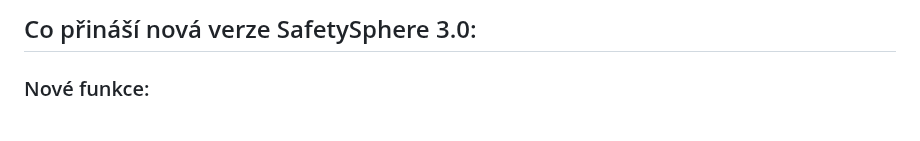
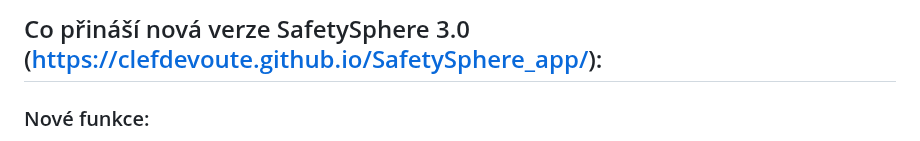
Before and after one commit to clefdevoute/SafetySphere_app, a Markdown page: README.md, the part around the change. Drawn GitHub-style.

```diff
--- a/README.md
+++ b/README.md
@@ -1,4 +1,4 @@
-## Co přináší nová verze SafetySphere 3.0:
+## Co přináší nová verze SafetySphere 3.0 (https://clefdevoute.github.io/SafetySphere_app/):
 
 ### Nové funkce:
 1. **Nástroj pro kreslení 3D zón (buffer zóny)** - umožňuje vytvářet 3D buffery kolem bodů, linií nebo polygonů
```
